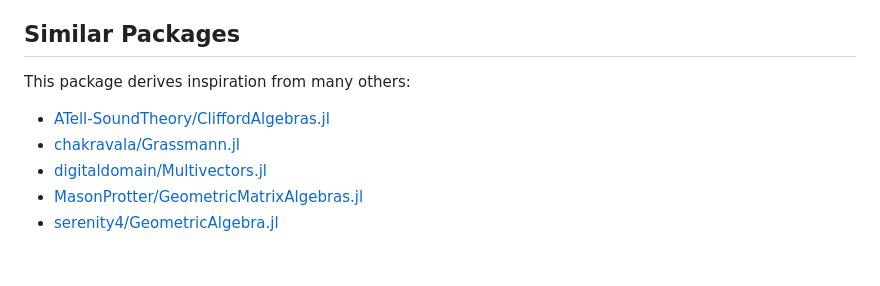
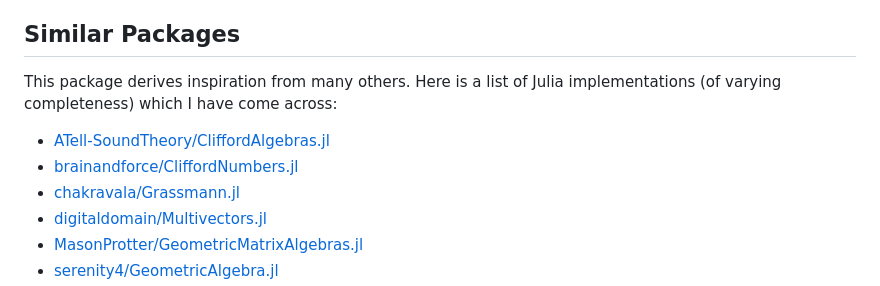
Before and after one commit to Jollywatt/GeometricAlgebra.jl, a Markdown page: README.md, the part around the change. Drawn GitHub-style; blank space fills up the shorter version.

Commit message:
README: Mention `brainandforce/CliffordNumbers.jl` [skip ci]

```diff
--- a/README.md
+++ b/README.md
@@ -137,9 +137,10 @@ By default, symbolic code generation is used for most products in up to eight di
 
 ## Similar Packages
 
-This package derives inspiration from many others:
+This package derives inspiration from many others. Here is a list of Julia implementations (of varying completeness) which I have come across:
 
 - [ATell-SoundTheory/CliffordAlgebras.jl](https://github.com/ATell-SoundTheory/CliffordAlgebras.jl)
+- [brainandforce/CliffordNumbers.jl](https://github.com/brainandforce/CliffordNumbers.jl)
 - [chakravala/Grassmann.jl](https://github.com/chakravala/Grassmann.jl)
 - [digitaldomain/Multivectors.jl](https://github.com/digitaldomain/Multivectors.jl)
 - [MasonProtter/GeometricMatrixAlgebras.jl](https://github.com/MasonProtter/GeometricMatrixAlgebras.jl)
```
